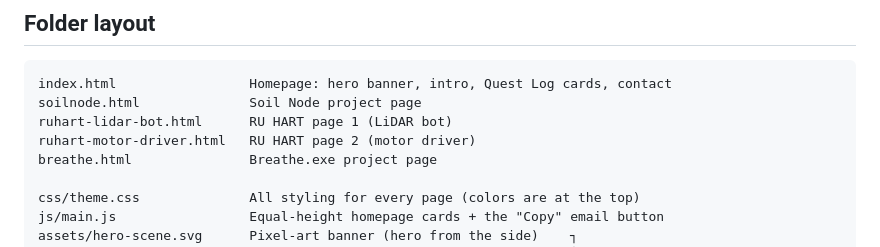
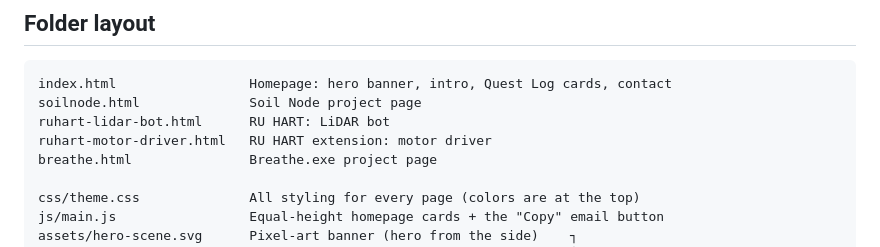
Before and after one commit to Rohan578/Engineering-Portfolio, a Markdown page: README.md, the part around the change. Drawn GitHub-style.

Commit message:
README: describe RU HART pages as page + extension
Co-Authored-By: Claude Opus 5.5 <noreply@anthropic.com>
Claude-Session: https://claude.ai/code/session_01EcB3ViKscnGPQgXiuM9sbD

````diff
--- a/README.md
+++ b/README.md
@@ -8,8 +8,8 @@ Push to `main` and the site updates in about a minute.
 ```
 index.html                 Homepage: hero banner, intro, Quest Log cards, contact
 soilnode.html              Soil Node project page
-ruhart-lidar-bot.html      RU HART page 1 (LiDAR bot)
-ruhart-motor-driver.html   RU HART page 2 (motor driver)
+ruhart-lidar-bot.html      RU HART: LiDAR bot
+ruhart-motor-driver.html   RU HART extension: motor driver
 breathe.html               Breathe.exe project page
 
 css/theme.css              All styling for every page (colors are at the top)
````
